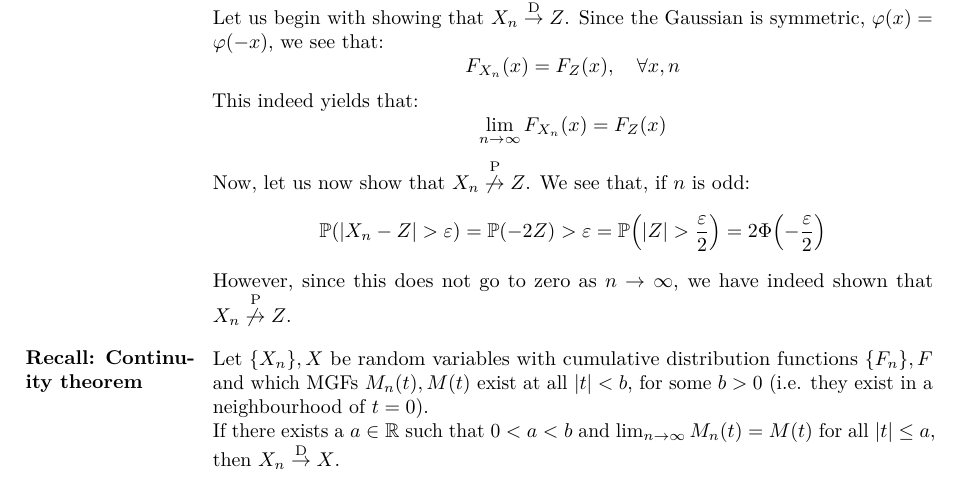
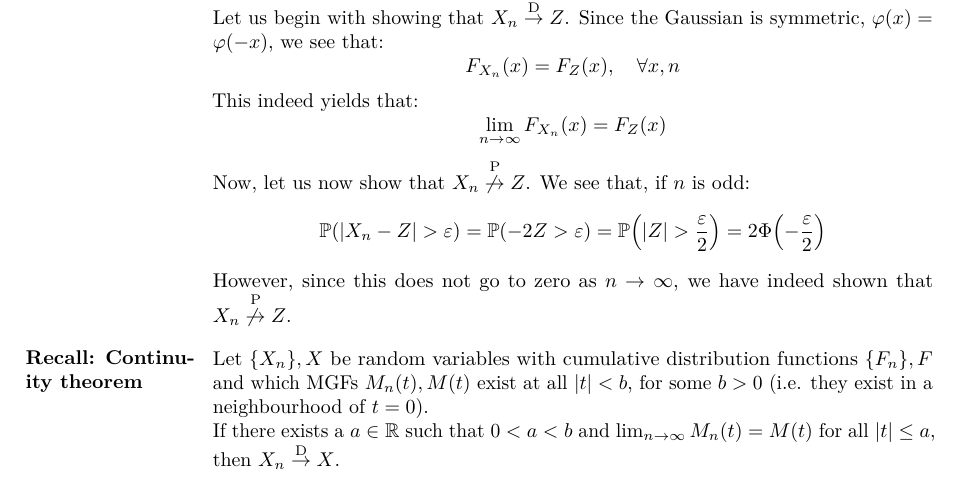
Before and after one commit to JoachimFavre/UniversityNotes, a LaTeX document (BA4/NotesCours/ProbabilityAndStatistics/Lecture21/lecture21.tex): part of page 1 of 7, cut so that both start at the same text. Compiled offline with LuaLaTeX.

Commit message:
Misplaced closing parenthesis

```diff
--- a/BA4/NotesCours/ProbabilityAndStatistics/Lecture21/lecture21.tex
+++ b/BA4/NotesCours/ProbabilityAndStatistics/Lecture21/lecture21.tex
@@ -50,7 +50,7 @@
     \[\lim_{n \to \infty} F_{X_n}\left(x\right) = F_Z\left(x\right)\]
 
     Now, let us now show that $X_n \over{\not\to}{P} Z$. We see that, if $n$ is odd:
-    \[\prob\left(\left|X_n - Z\right| > \epsilon\right) = \prob\left(-2Z\right) > \epsilon = \prob\left(\left|Z\right| > \frac{\epsilon}{2}\right) = 2\Phi\left(-\frac{\epsilon}{2}\right)\]
+    \[\prob\left(\left|X_n - Z\right| > \epsilon\right) = \prob\left(-2Z > \epsilon\right) = \prob\left(\left|Z\right| > \frac{\epsilon}{2}\right) = 2\Phi\left(-\frac{\epsilon}{2}\right)\]
 
     However, since this does not go to zero as $n \to \infty$, we have indeed shown that $X_n \over{\not\to}{P} Z$.
 }
```
